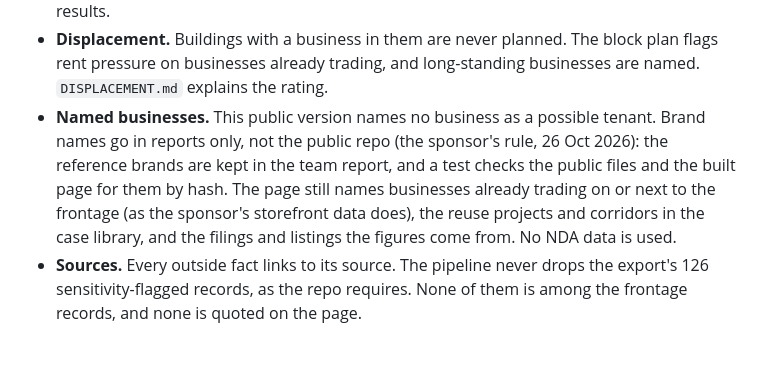
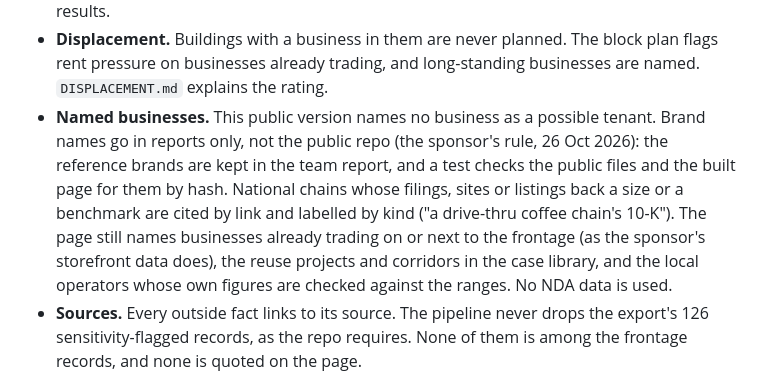
Before and after one commit to jetton999/pricing-the-unpriced, a Markdown page: team/explorer/README.md, the part around the change. Rendered like a GitHub page; blank space fills up the shorter version.

Commit message:
Explorer README: say how national chains behind a figure are cited
Co-Authored-By: Claude Opus 5.5 <noreply@anthropic.com>
Claude-Session: https://claude.ai/code/session_01EmZBV3DiBboS52Sx4FVrsv

```diff
--- a/team/explorer/README.md
+++ b/team/explorer/README.md
@@ -68,9 +68,11 @@ python3 -m unittest team/explorer/test_explorer_data.py team/validation/test_bac
   businesses already trading, and long-standing businesses are named. `DISPLACEMENT.md` explains the rating.
 - **Named businesses.** This public version names no business as a possible tenant. Brand names go in reports
   only, not the public repo (the sponsor's rule, 26 Oct 2026): the reference brands are kept in the team report, and
-  a test checks the public files and the built page for them by hash. The page still names businesses already
-  trading on or next to the frontage (as the sponsor's storefront data does), the reuse projects and corridors in
-  the case library, and the filings and listings the figures come from. No NDA data is used.
+  a test checks the public files and the built page for them by hash. National chains whose filings, sites or
+  listings back a size or a benchmark are cited by link and labelled by kind ("a drive-thru coffee chain's 10-K").
+  The page still names businesses already trading on or next to the frontage (as the sponsor's storefront data
+  does), the reuse projects and corridors in the case library, and the local operators whose own figures are
+  checked against the ranges. No NDA data is used.
 - **Sources.** Every outside fact links to its source. The pipeline never drops the export's 126
   sensitivity-flagged records, as the repo requires. None of them is among the frontage records, and none is quoted
   on the page.
```
